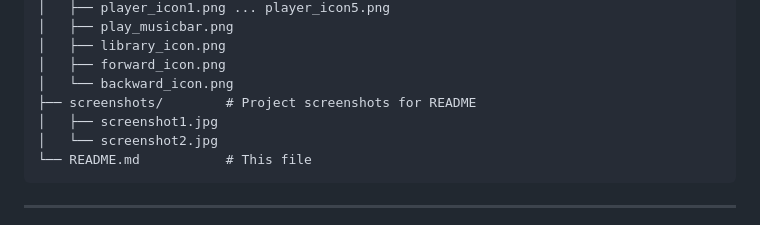
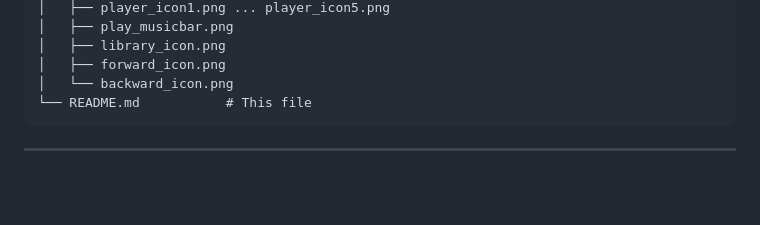
Before and after one commit to Rajaabpro/spotify-clone, a Markdown page: README.md, the part around the change. Rendered like a GitHub page; blank space fills up the shorter version.

Commit message:
Remove unused screenshots section from README.md to streamline documentation and improve clarity.

````diff
--- a/README.md
+++ b/README.md
@@ -70,9 +70,6 @@ spotify-clone/
 │   ├── library_icon.png
 │   ├── forward_icon.png
 │   └── backward_icon.png
-├── screenshots/        # Project screenshots for README
-│   ├── screenshot1.jpg
-│   └── screenshot2.jpg
 └── README.md           # This file
 ```
 
````
